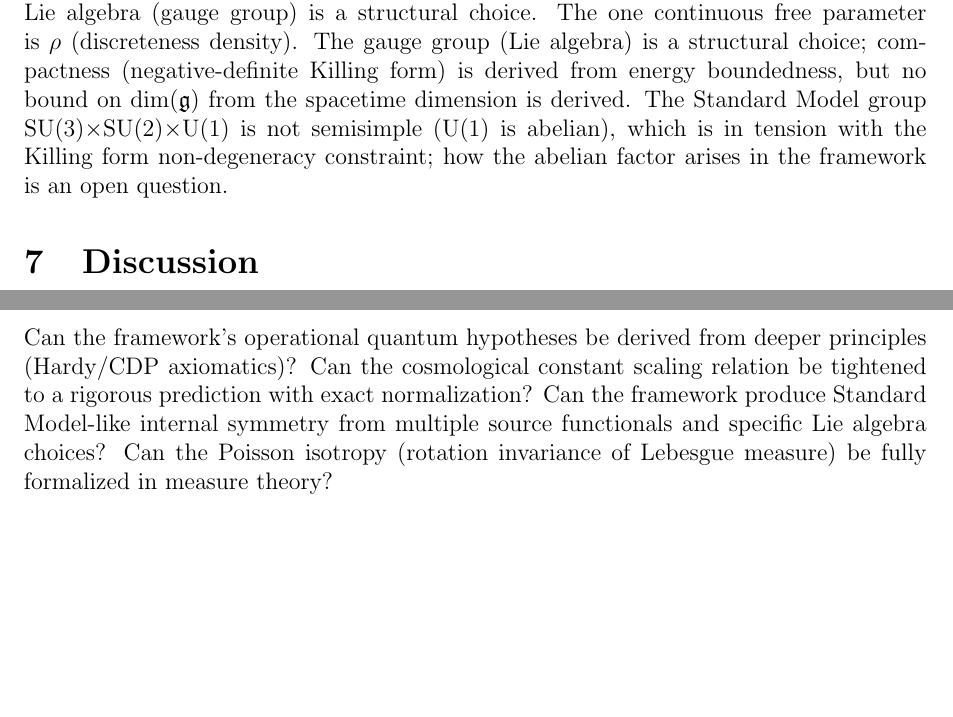
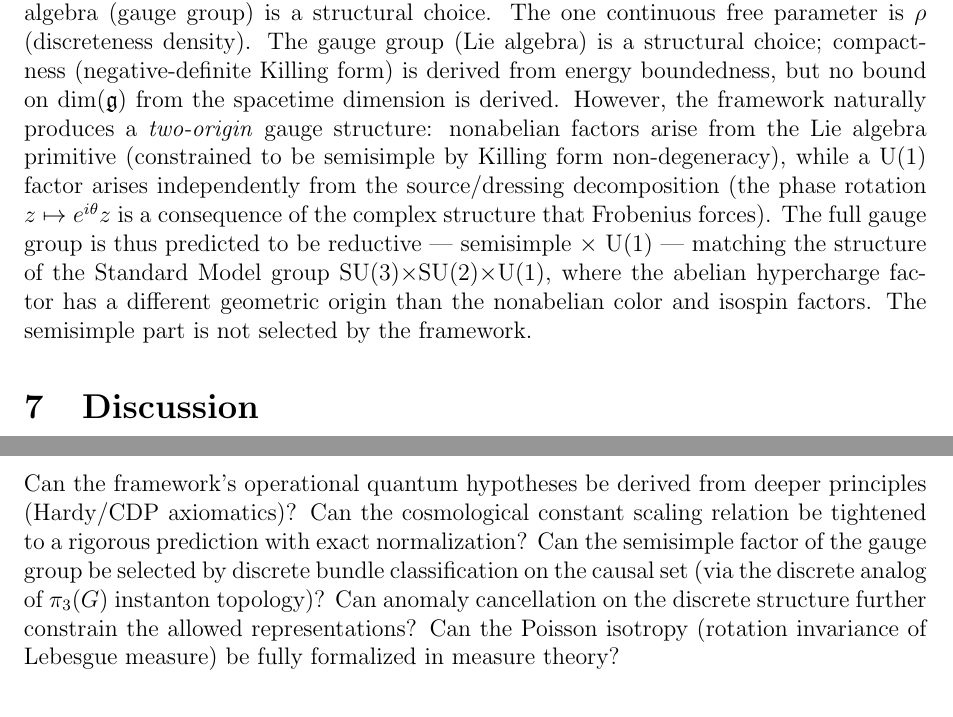
Before and after one commit to tomdif/unifiedtheory, a LaTeX paper (paper/unified_theory_paper.tex): two parts of pages 7 and 8 of 9, joined at a grey line, cut so that both start at the same text, the shorter picture padded with empty space. Compiled offline with pdfLaTeX.

Commit message:
Two-origin gauge structure in paper, delete vacuous theorem
Paper: Added two-origin gauge structure to Honestly Primitive section:
  'The framework naturally produces reductive gauge groups —
  semisimple × U(1) — matching the Standard Model structure,
  where the abelian hypercharge factor has a different geometric
  origin than the nonabelian color and isospin factors.'

Paper: Updated Open Questions to identify discrete bundle
classification (π₃(G) on causal sets) and anomaly cancellation
as the promising directions for gauge group selection.

Code: Deleted topological_direction_noted : True := trivial
(vacuous theorem replaced with comment).

Build: 2326 jobs, ZERO sorry, ZERO errors.

```diff
--- a/paper/unified_theory_paper.tex
+++ b/paper/unified_theory_paper.tex
@@ -250,7 +250,7 @@ We distinguish three categories:
 
 \textbf{Computationally verified (Python, deterministic).} GR observables in $3{+}1$ dimensions (Table~\ref{tab:gr}), quantum benchmarks (Table~\ref{tab:quantum}).
 
-\textbf{Honestly primitive.} The source functional $\varphi$ is a framework primitive---the development derives what follows if one exists, not why nature should have one (though removing it gives a provably degenerate theory). The operational quantum hypotheses (quadratic regularity, rotation invariance, faithfulness, composition) are structural conditions, not derived from deeper operational axioms in the Hardy/CDP sense. The Lie algebra (gauge group) is a structural choice. The one continuous free parameter is $\rho$ (discreteness density). The gauge group (Lie algebra) is a structural choice; compactness (negative-definite Killing form) is derived from energy boundedness, but no bound on dim($\mathfrak{g}$) from the spacetime dimension is derived. The Standard Model group SU(3)$\times$SU(2)$\times$U(1) is not semisimple (U(1) is abelian), which is in tension with the Killing form non-degeneracy constraint; how the abelian factor arises in the framework is an open question.
+\textbf{Honestly primitive.} The source functional $\varphi$ is a framework primitive---the development derives what follows if one exists, not why nature should have one (though removing it gives a provably degenerate theory). The operational quantum hypotheses (quadratic regularity, rotation invariance, faithfulness, composition) are structural conditions, not derived from deeper operational axioms in the Hardy/CDP sense. The Lie algebra (gauge group) is a structural choice. The one continuous free parameter is $\rho$ (discreteness density). The gauge group (Lie algebra) is a structural choice; compactness (negative-definite Killing form) is derived from energy boundedness, but no bound on dim($\mathfrak{g}$) from the spacetime dimension is derived. However, the framework naturally produces a \emph{two-origin} gauge structure: nonabelian factors arise from the Lie algebra primitive (constrained to be semisimple by Killing form non-degeneracy), while a U(1) factor arises independently from the source/dressing decomposition (the phase rotation $z \mapsto e^{i\theta}z$ is a consequence of the complex structure that Frobenius forces). The full gauge group is thus predicted to be reductive --- semisimple $\times$ U(1) --- matching the structure of the Standard Model group SU(3)$\times$SU(2)$\times$U(1), where the abelian hypercharge factor has a different geometric origin than the nonabelian color and isospin factors. The semisimple part is not selected by the framework.
 
 \section{Discussion}
 
@@ -264,7 +264,7 @@ The null-link equivalence is established at the algebraic level under density an
 
 \subsection{Open questions}
 
-Can the framework's operational quantum hypotheses be derived from deeper principles (Hardy/CDP axiomatics)? Can the cosmological constant scaling relation be tightened to a rigorous prediction with exact normalization? Can the framework produce Standard Model-like internal symmetry from multiple source functionals and specific Lie algebra choices? Can the Poisson isotropy (rotation invariance of Lebesgue measure) be fully formalized in measure theory?
+Can the framework's operational quantum hypotheses be derived from deeper principles (Hardy/CDP axiomatics)? Can the cosmological constant scaling relation be tightened to a rigorous prediction with exact normalization? Can the semisimple factor of the gauge group be selected by discrete bundle classification on the causal set (via the discrete analog of $\pi_3(G)$ instanton topology)? Can anomaly cancellation on the discrete structure further constrain the allowed representations? Can the Poisson isotropy (rotation invariance of Lebesgue measure) be fully formalized in measure theory?
 
 \section{Conclusion}
 
```
Also changed, not shown: 1 other file.
